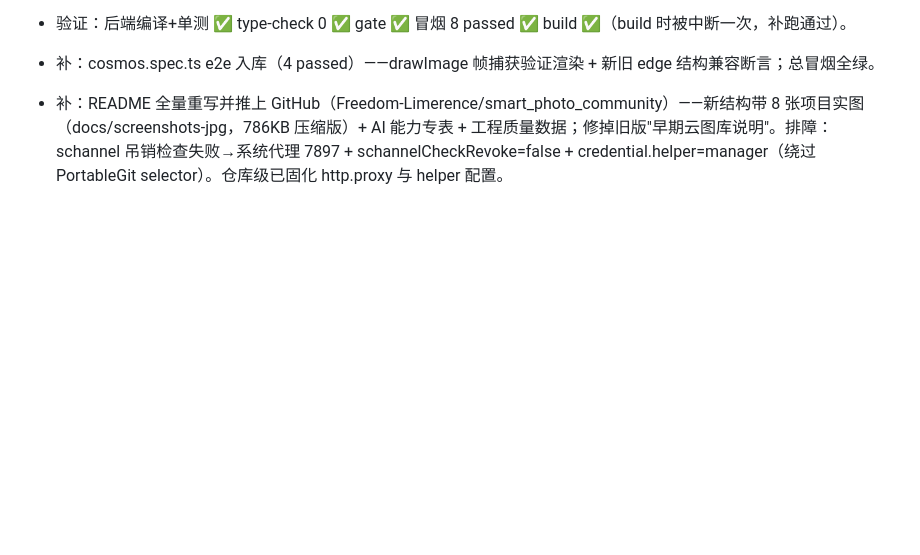
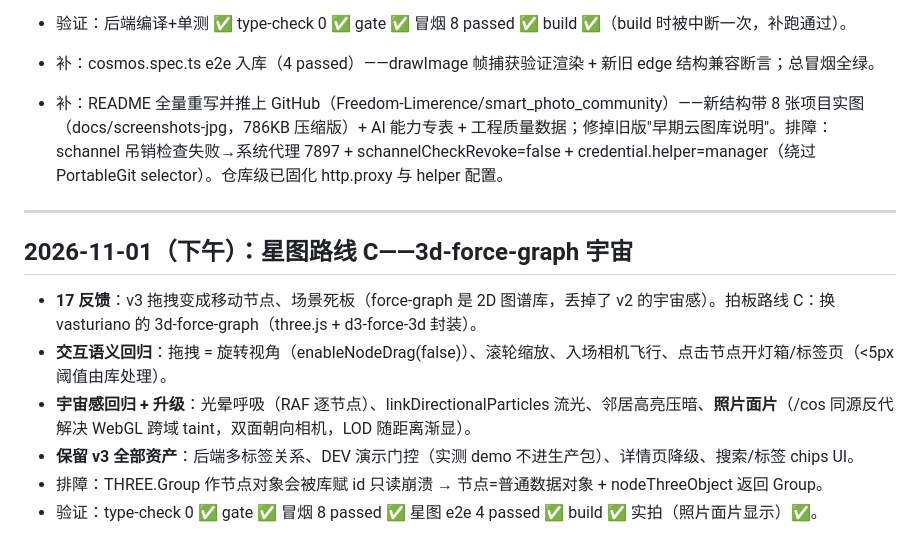
Before and after one commit to Freedom-Limerence/smart_photo_community, a Markdown page: 开发日志.md, the part around the change. Rendered like a GitHub page; blank space fills up the shorter version.

Commit message:
docs: record route C

```diff
--- a/开发日志.md
+++ b/开发日志.md
@@ -1054,3 +1054,14 @@ motionsites 语言四张深水牌打出：
 - 补：cosmos.spec.ts e2e 入库（4 passed）——drawImage 帧捕获验证渲染 + 新旧 edge 结构兼容断言；总冒烟全绿。
 
 - 补：README 全量重写并推上 GitHub（Freedom-Limerence/smart_photo_community）——新结构带 8 张项目实图（docs/screenshots-jpg，786KB 压缩版）+ AI 能力专表 + 工程质量数据；修掉旧版"早期云图库说明"。排障：schannel 吊销检查失败→系统代理 7897 + schannelCheckRevoke=false + credential.helper=manager（绕过 PortableGit selector）。仓库级已固化 http.proxy 与 helper 配置。
+
+---
+
+## 2026-11-01（下午）：星图路线 C——3d-force-graph 宇宙
+
+- **17 反馈**：v3 拖拽变成移动节点、场景死板（force-graph 是 2D 图谱库，丢掉了 v2 的宇宙感）。拍板路线 C：换 vasturiano 的 3d-force-graph（three.js + d3-force-3d 封装）。
+- **交互语义回归**：拖拽 = 旋转视角（enableNodeDrag(false)）、滚轮缩放、入场相机飞行、点击节点开灯箱/标签页（<5px 阈值由库处理）。
+- **宇宙感回归 + 升级**：光晕呼吸（RAF 逐节点）、linkDirectionalParticles 流光、邻居高亮压暗、**照片面片**（/cos 同源反代解决 WebGL 跨域 taint，双面朝向相机，LOD 随距离渐显）。
+- **保留 v3 全部资产**：后端多标签关系、DEV 演示门控（实测 demo 不进生产包）、详情页降级、搜索/标签 chips UI。
+- 排障：THREE.Group 作节点对象会被库赋 id 只读崩溃 → 节点=普通数据对象 + nodeThreeObject 返回 Group。
+- 验证：type-check 0 ✅ gate ✅ 冒烟 8 passed ✅ 星图 e2e 4 passed ✅ build ✅ 实拍（照片面片显示）✅。
```
